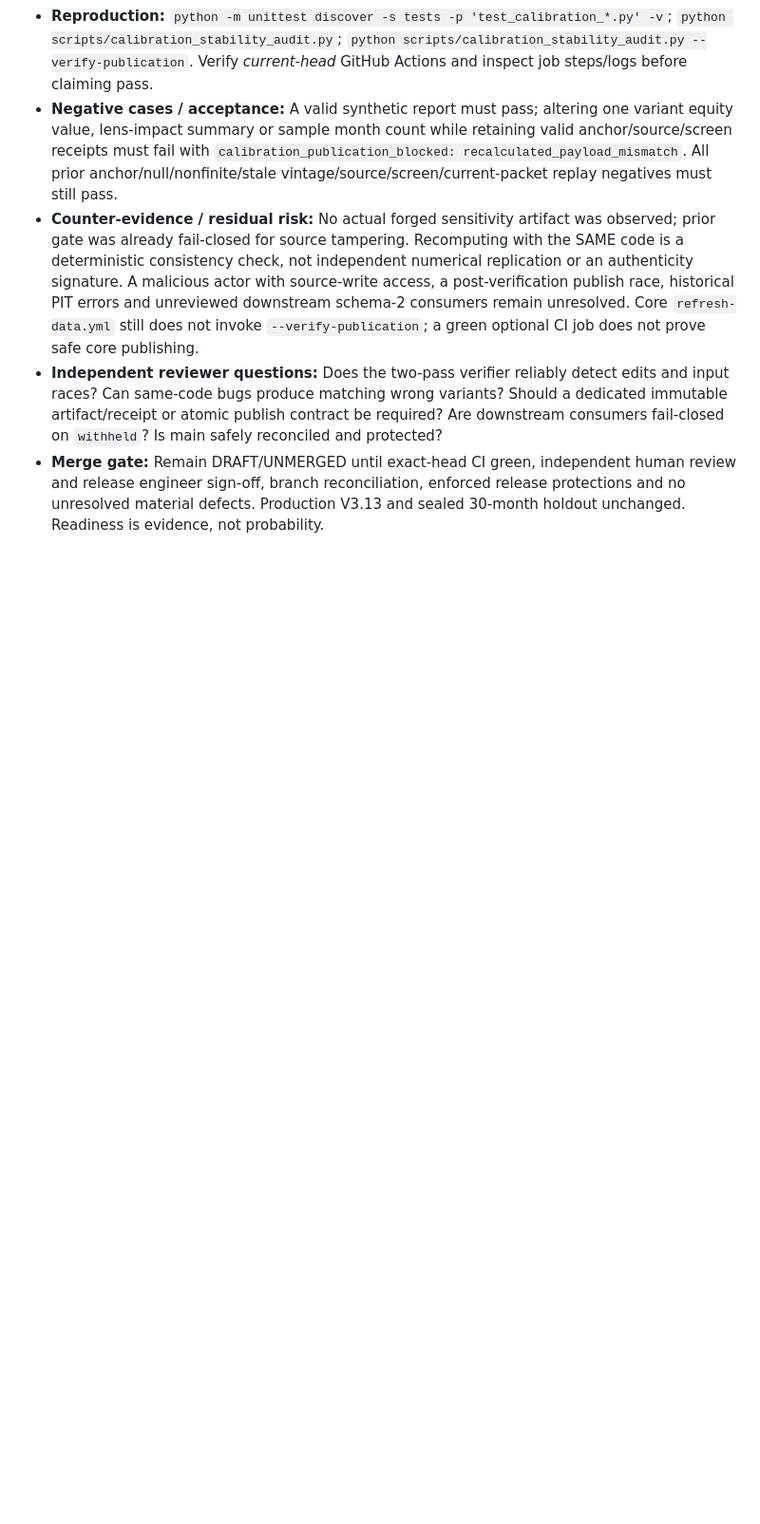
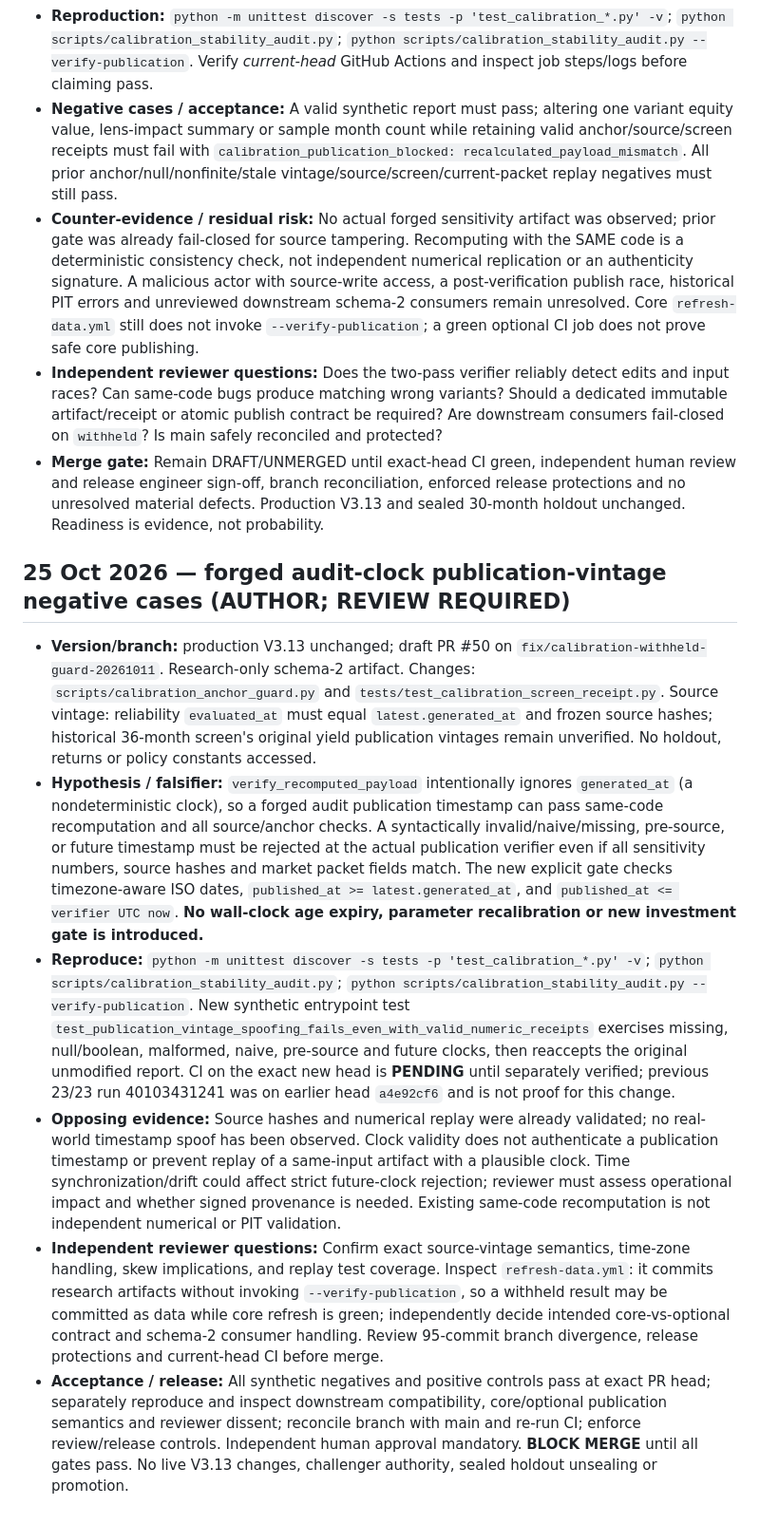
Before and after one commit to anuppaul007/anup-nifty-valuation, a Markdown page: CALIBRATION_REVIEW_NOTES_20261014.md, the part around the change. Shown at 95% size. GitHub-like rendering; blank space fills up the shorter version.

Commit message:
docs(review): hand off publication-vintage spoof guard and residual release risks

```diff
--- a/CALIBRATION_REVIEW_NOTES_20261014.md
+++ b/CALIBRATION_REVIEW_NOTES_20261014.md
@@ -66,3 +66,13 @@ Next milestone: finish PR #50 independent review; then six-month numerical recon
 - **Counter-evidence / residual risk:** No actual forged sensitivity artifact was observed; prior gate was already fail-closed for source tampering. Recomputing with the SAME code is a deterministic consistency check, not independent numerical replication or an authenticity signature. A malicious actor with source-write access, a post-verification publish race, historical PIT errors and unreviewed downstream schema-2 consumers remain unresolved. Core `refresh-data.yml` still does not invoke `--verify-publication`; a green optional CI job does not prove safe core publishing.
 - **Independent reviewer questions:** Does the two-pass verifier reliably detect edits and input races? Can same-code bugs produce matching wrong variants? Should a dedicated immutable artifact/receipt or atomic publish contract be required? Are downstream consumers fail-closed on `withheld`? Is main safely reconciled and protected?
 - **Merge gate:** Remain DRAFT/UNMERGED until exact-head CI green, independent human review and release engineer sign-off, branch reconciliation, enforced release protections and no unresolved material defects. Production V3.13 and sealed 30-month holdout unchanged. Readiness is evidence, not probability.
+
+
+## 25 Oct 2026 — forged audit-clock publication-vintage negative cases (AUTHOR; REVIEW REQUIRED)
+
+- **Version/branch:** production V3.13 unchanged; draft PR #50 on `fix/calibration-withheld-guard-20261011`. Research-only schema-2 artifact. Changes: `scripts/calibration_anchor_guard.py` and `tests/test_calibration_screen_receipt.py`. Source vintage: reliability `evaluated_at` must equal `latest.generated_at` and frozen source hashes; historical 36-month screen's original yield publication vintages remain unverified. No holdout, returns or policy constants accessed.
+- **Hypothesis / falsifier:** `verify_recomputed_payload` intentionally ignores `generated_at` (a nondeterministic clock), so a forged audit publication timestamp can pass same-code recomputation and all source/anchor checks. A syntactically invalid/naive/missing, pre-source, or future timestamp must be rejected at the actual publication verifier even if all sensitivity numbers, source hashes and market packet fields match. The new explicit gate checks timezone-aware ISO dates, `published_at >= latest.generated_at`, and `published_at <= verifier UTC now`. **No wall-clock age expiry, parameter recalibration or new investment gate is introduced.**
+- **Reproduce:** `python -m unittest discover -s tests -p 'test_calibration_*.py' -v`; `python scripts/calibration_stability_audit.py`; `python scripts/calibration_stability_audit.py --verify-publication`. New synthetic entrypoint test `test_publication_vintage_spoofing_fails_even_with_valid_numeric_receipts` exercises missing, null/boolean, malformed, naive, pre-source and future clocks, then reaccepts the original unmodified report. CI on the exact new head is **PENDING** until separately verified; previous 23/23 run 40103431241 was on earlier head `a4e92cf6` and is not proof for this change.
+- **Opposing evidence:** Source hashes and numerical replay were already validated; no real-world timestamp spoof has been observed. Clock validity does not authenticate a publication timestamp or prevent replay of a same-input artifact with a plausible clock. Time synchronization/drift could affect strict future-clock rejection; reviewer must assess operational impact and whether signed provenance is needed. Existing same-code recomputation is not independent numerical or PIT validation.
+- **Independent reviewer questions:** Confirm exact source-vintage semantics, time-zone handling, skew implications, and replay test coverage. Inspect `refresh-data.yml`: it commits research artifacts without invoking `--verify-publication`, so a withheld result may be committed as data while core refresh is green; independently decide intended core-vs-optional contract and schema-2 consumer handling. Review 95-commit branch divergence, release protections and current-head CI before merge.
+- **Acceptance / release:** All synthetic negatives and positive controls pass at exact PR head; separately reproduce and inspect downstream compatibility, core/optional publication semantics and reviewer dissent; reconcile branch with main and re-run CI; enforce review/release controls. Independent human approval mandatory. **BLOCK MERGE** until all gates pass. No live V3.13 changes, challenger authority, sealed holdout unsealing or promotion.
```
